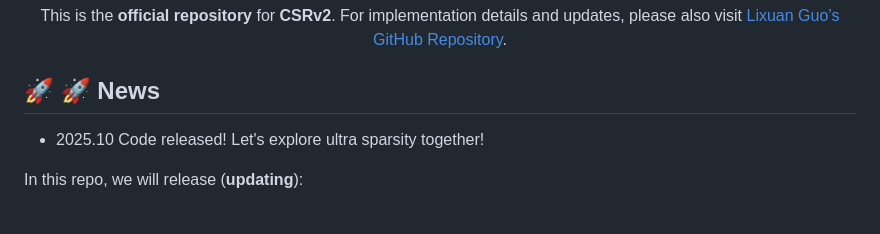
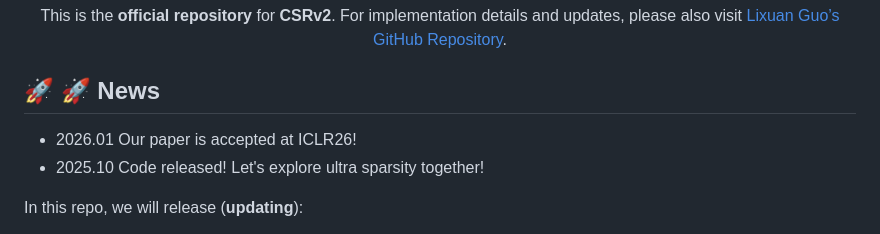
Before and after one commit to Y-Research-SBU/CSRv2, a Markdown page: README.md, the part around one of its changes. Drawn GitHub-style.

```diff
--- a/README.md
+++ b/README.md
@@ -40,6 +52,7 @@ This is the <b>official repository</b> for <b>CSRv2</b>. For implementation deta
 </div>
 
 ## &#x1F680; &#x1F680; News
+- 2026.01 Our paper is accepted at ICLR26!
 - 2025.10 Code released! Let's explore ultra sparsity together!
 
 In this repo, we will release (**updating**):
```
Also changed, not shown: other parts of README.md (+12 -0 lines).
